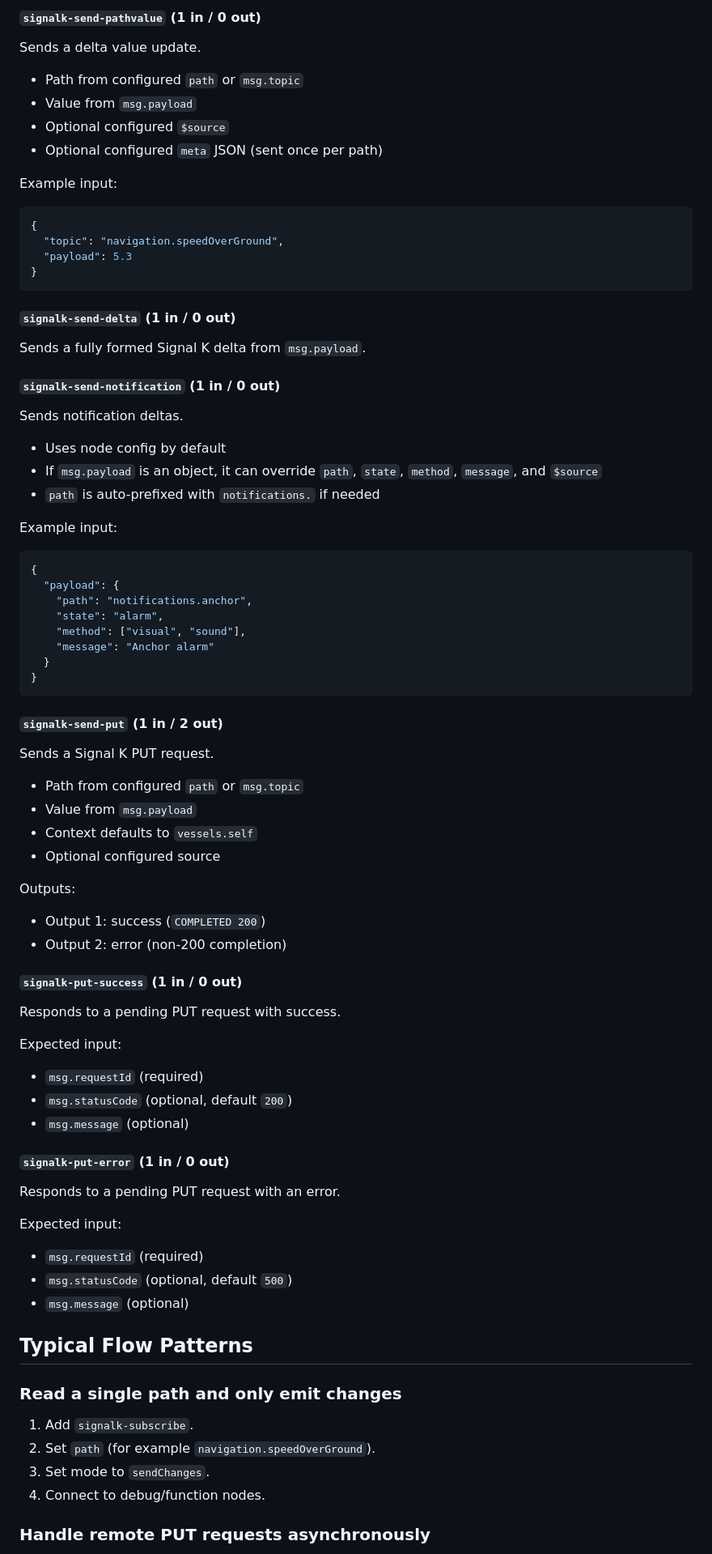
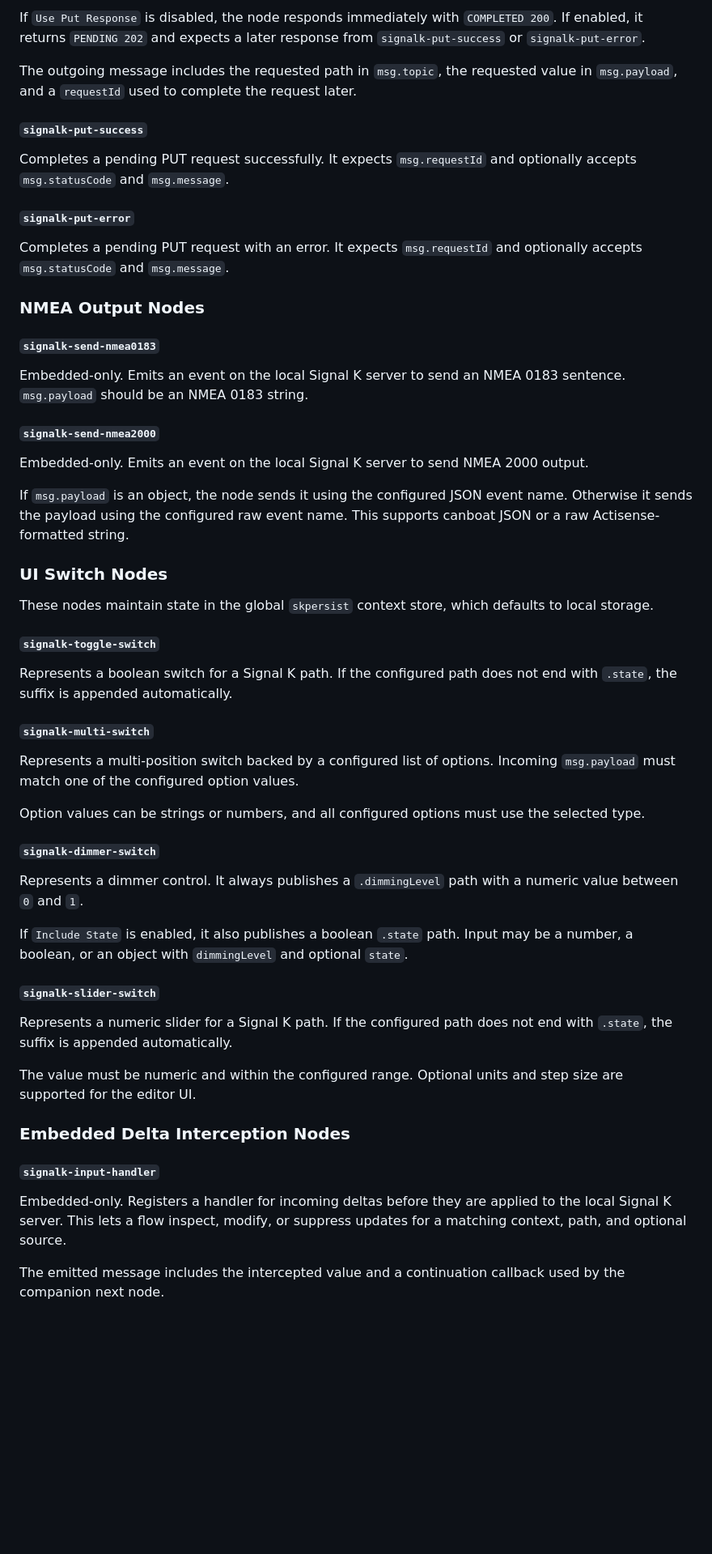
Before and after one commit to SignalK/node-red-contrib-signalk, a Markdown page: README.md, the part around one of its changes. Shown at 81% size. Drawn GitHub-style; blank space fills up the shorter version.

Commit message:
AI generated README

````diff
--- a/README.md
+++ b/README.md
@@ -158,89 +151,59 @@ Useful for suppressing short transients (for example, startup voltage dips).
 
-#### `signalk-send-pathvalue` (1 in / 0 out)
+If `Use Put Response` is disabled, the node responds immediately with `COMPLETED 200`. If enabled, it returns `PENDING 202` and expects a later response from `signalk-put-success` or `signalk-put-error`.
 
-Sends a delta value update.
+The outgoing message includes the requested path in `msg.topic`, the requested value in `msg.payload`, and a `requestId` used to complete the request later.
 
-- Path from configured `path` or `msg.topic`
-- Value from `msg.payload`
-- Optional configured `$source`
-- Optional configured `meta` JSON (sent once per path)
+#### `signalk-put-success`
 
-Example input:
+Completes a pending PUT request successfully. It expects `msg.requestId` and optionally accepts `msg.statusCode` and `msg.message`.
 
-```json
-{
-  "topic": "navigation.speedOverGround",
-  "payload": 5.3
-}
-```
+#### `signalk-put-error`
 
-#### `signalk-send-delta` (1 in / 0 out)
+Completes a pending PUT request with an error. It expects `msg.requestId` and optionally accepts `msg.statusCode` and `msg.message`.
 
-Sends a fully formed Signal K delta from `msg.payload`.
+### NMEA Output Nodes
 
-#### `signalk-send-notification` (1 in / 0 out)
+#### `signalk-send-nmea0183`
 
-Sends notification deltas.
+Embedded-only. Emits an event on the local Signal K server to send an NMEA 0183 sentence. `msg.payload` should be an NMEA 0183 string.
 
-- Uses node config by default
-- If `msg.payload` is an object, it can override `path`, `state`, `method`, `message`, and `$source`
-- `path` is auto-prefixed with `notifications.` if needed
+#### `signalk-send-nmea2000`
 
-Example input:
+Embedded-only. Emits an event on the local Signal K server to send NMEA 2000 output.
 
-```json
-{
-  "payload": {
-    "path": "notifications.anchor",
-    "state": "alarm",
-    "method": ["visual", "sound"],
-    "message": "Anchor alarm"
-  }
-}
-```
+If `msg.payload` is an object, the node sends it using the configured JSON event name. Otherwise it sends the payload using the configured raw event name. This supports canboat JSON or a raw Actisense-formatted string.
 
-#### `signalk-send-put` (1 in / 2 out)
+### UI Switch Nodes
 
-Sends a Signal K PUT request.
+These nodes maintain state in the global `skpersist` context store, which defaults to local storage.
 
-- Path from configured `path` or `msg.topic`
-- Value from `msg.payload`
-- Context defaults to `vessels.self`
-- Optional configured source
+#### `signalk-toggle-switch`
 
-Outputs:
+Represents a boolean switch for a Signal K path. If the configured path does not end with `.state`, the suffix is appended automatically.
 
-- Output 1: success (`COMPLETED 200`)
-- Output 2: error (non-200 completion)
+#### `signalk-multi-switch`
 
-#### `signalk-put-success` (1 in / 0 out)
+Represents a multi-position switch backed by a configured list of options. Incoming `msg.payload` must match one of the configured option values.
 
-Responds to a pending PUT request with success.
+Option values can be strings or numbers, and all configured options must use the selected type.
 
-Expected input:
+#### `signalk-dimmer-switch`
 
-- `msg.requestId` (required)
-- `msg.statusCode` (optional, default `200`)
-- `msg.message` (optional)
+Represents a dimmer control. It always publishes a `.dimmingLevel` path with a numeric value between `0` and `1`.
 
-#### `signalk-put-error` (1 in / 0 out)
+If `Include State` is enabled, it also publishes a boolean `.state` path. Input may be a number, a boolean, or an object with `dimmingLevel` and optional `state`.
 
-Responds to a pending PUT request with an error.
+#### `signalk-slider-switch`
 
-Expected input:
+Represents a numeric slider for a Signal K path. If the configured path does not end with `.state`, the suffix is appended automatically.
 
-- `msg.requestId` (required)
-- `msg.statusCode` (optional, default `500`)
-- `msg.message` (optional)
+The value must be numeric and within the configured range. Optional units and step size are supported for the editor UI.
 
-## Typical Flow Patterns
+### Embedded Delta Interception Nodes
 
-### Read a single path and only emit changes
+#### `signalk-input-handler`
 
-1. Add `signalk-subscribe`.
-2. Set `path` (for example `navigation.speedOverGround`).
-3. Set mode to `sendChanges`.
-4. Connect to debug/function nodes.
+Embedded-only. Registers a handler for incoming deltas before they are applied to the local Signal K server. This lets a flow inspect, modify, or suppress updates for a matching context, path, and optional source.
 
-### Handle remote PUT requests asynchronously
+The emitted message includes the intercepted value and a continuation callback used by the companion next node.
 
````
Also changed, not shown: other parts of README.md (+124 -100 lines).
